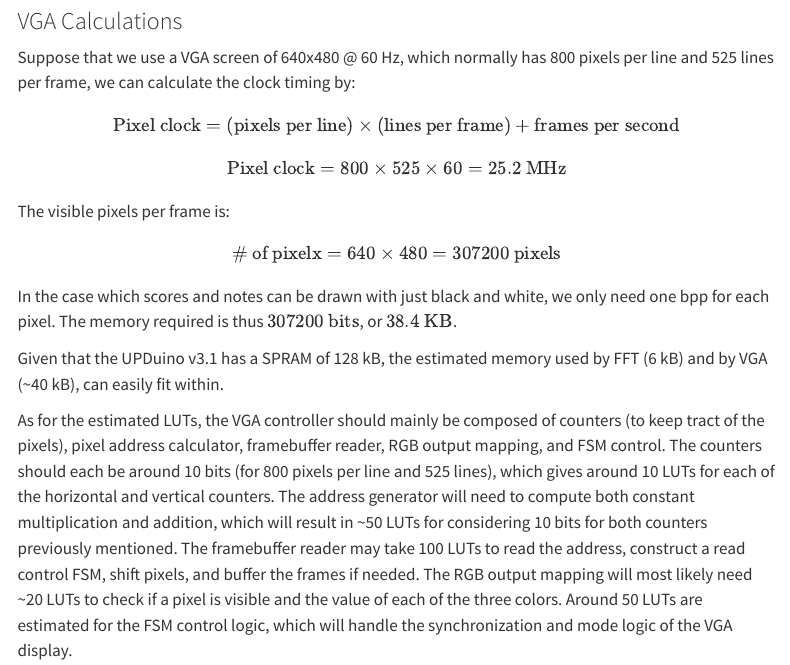
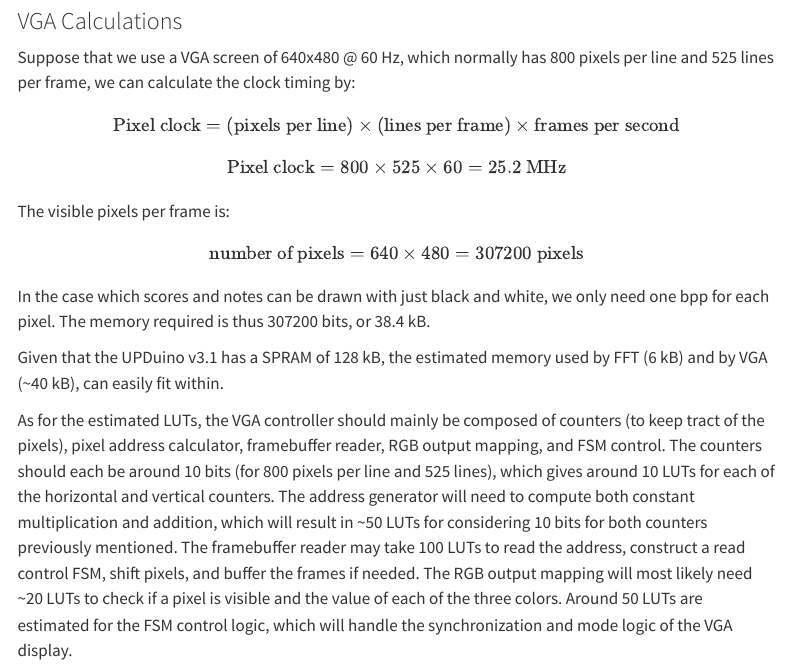
Before and after one commit to georgiatai/E155-final-project, a Quarto document (proposal.qmd): the page in a window 1100 px wide, from 3650 px down before the commit and from 3590 px down after it, so that both start at the same text. Rendered offline with R 4.5, knitr and Pandoc in place of Quarto, with nearby package versions; menus at the side of the page are left out.

Commit message:
formatting

```diff
--- a/proposal.qmd
+++ b/proposal.qmd
@@ -117,10 +111,10 @@ $$
 
 The visible pixels per frame is:
 $$
-\text{# of pixelx} = 640 \times 480 = 307200 \text{ pixels}
+\text{number of pixels} = 640 \times 480 = 307200 \text{ pixels}
 $$
 
-In the case which scores and notes can be drawn with just black and white, we only need one bpp for each pixel. The memory required is thus $307200 \text{ bits}$, or $38.4 \text{ KB}$.
+In the case which scores and notes can be drawn with just black and white, we only need one bpp for each pixel. The memory required is thus 307200 bits, or 38.4 kB.
 
 Given that the UPDuino v3.1 has a SPRAM of 128 kB, the estimated memory used by FFT (6 kB) and by VGA (~40 kB), can easily fit within.
 
```
Also changed, not shown: proposal.qmd (8 more changed lines).
